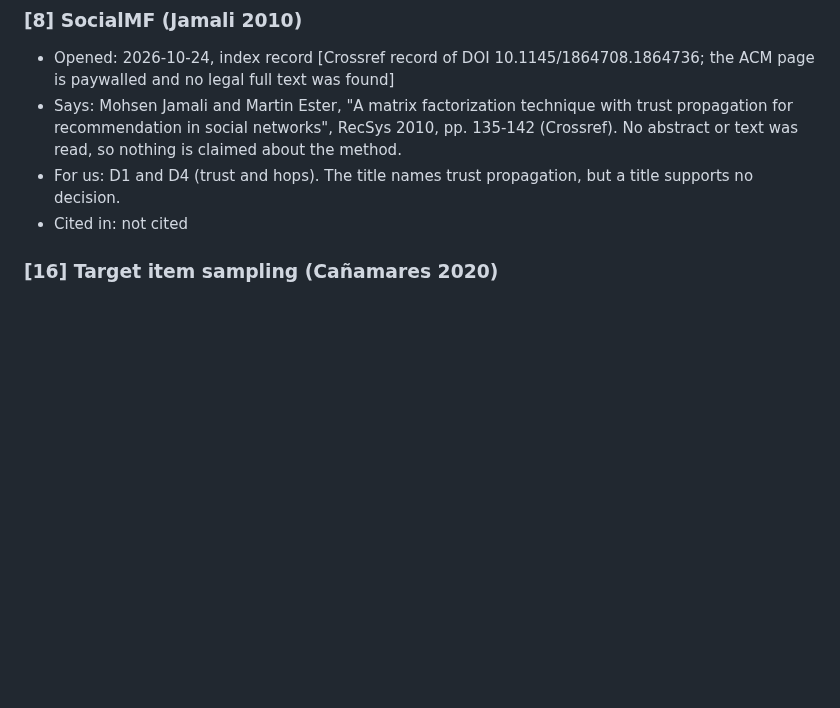
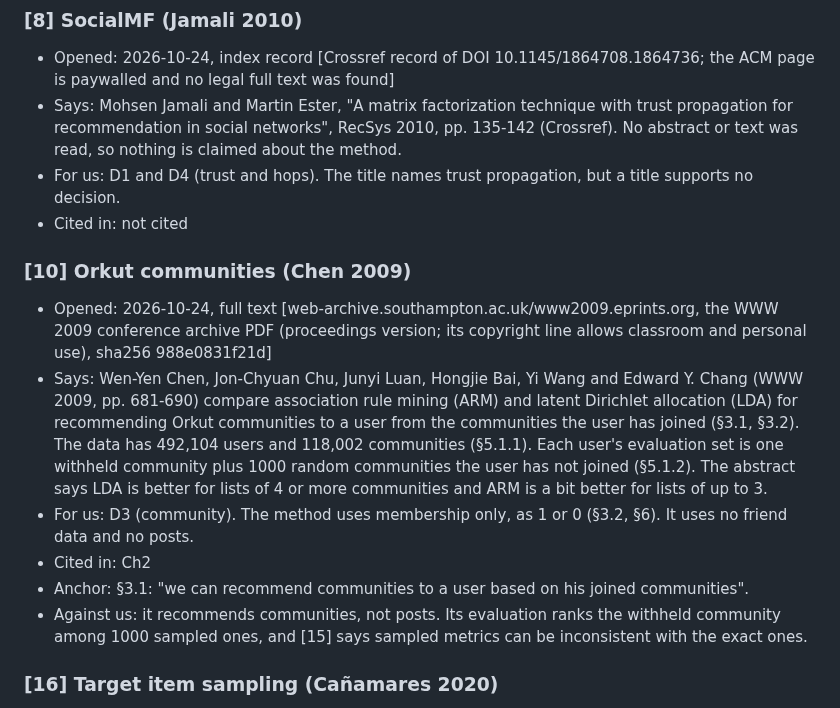
Before and after one commit to CaoNgocAnhTuan/Breadit, a Markdown page: .docs/literature.md, the part around one of its changes. Rendered like a GitHub page; blank space fills up the shorter version.

```diff
--- a/.docs/literature.md
+++ b/.docs/literature.md
@@ -177,6 +196,14 @@ Could not be opened on 2026-10-24. This guide is from the abstract only.
 - Says: Mohsen Jamali and Martin Ester, "A matrix factorization technique with trust propagation for recommendation in social networks", RecSys 2010, pp. 135-142 (Crossref). No abstract or text was read, so nothing is claimed about the method.
 - For us: D1 and D4 (trust and hops). The title names trust propagation, but a title supports no decision.
 - Cited in: not cited
+
+### [10] Orkut communities (Chen 2009)
+- Opened: 2026-10-24, full text [web-archive.southampton.ac.uk/www2009.eprints.org, the WWW 2009 conference archive PDF (proceedings version; its copyright line allows classroom and personal use), sha256 988e0831f21d]
+- Says: Wen-Yen Chen, Jon-Chyuan Chu, Junyi Luan, Hongjie Bai, Yi Wang and Edward Y. Chang (WWW 2009, pp. 681-690) compare association rule mining (ARM) and latent Dirichlet allocation (LDA) for recommending Orkut communities to a user from the communities the user has joined (§3.1, §3.2). The data has 492,104 users and 118,002 communities (§5.1.1). Each user's evaluation set is one withheld community plus 1000 random communities the user has not joined (§5.1.2). The abstract says LDA is better for lists of 4 or more communities and ARM is a bit better for lists of up to 3.
+- For us: D3 (community). The method uses membership only, as 1 or 0 (§3.2, §6). It uses no friend data and no posts.
+- Cited in: Ch2
+- Anchor: §3.1: "we can recommend communities to a user based on his joined communities".
+- Against us: it recommends communities, not posts. Its evaluation ranks the withheld community among 1000 sampled ones, and [15] says sampled metrics can be inconsistent with the exact ones.
 
 ### [16] Target item sampling (Cañamares 2020)
 - Opened: 2026-10-24, abstract only [Semantic Scholar record of DOI 10.1145/3383313.3412259; Crossref gives the same title, authors, year and pages 259-268]
```
Also changed, not shown: other parts of .docs/literature.md (+19 -0 lines), 1 other file.
